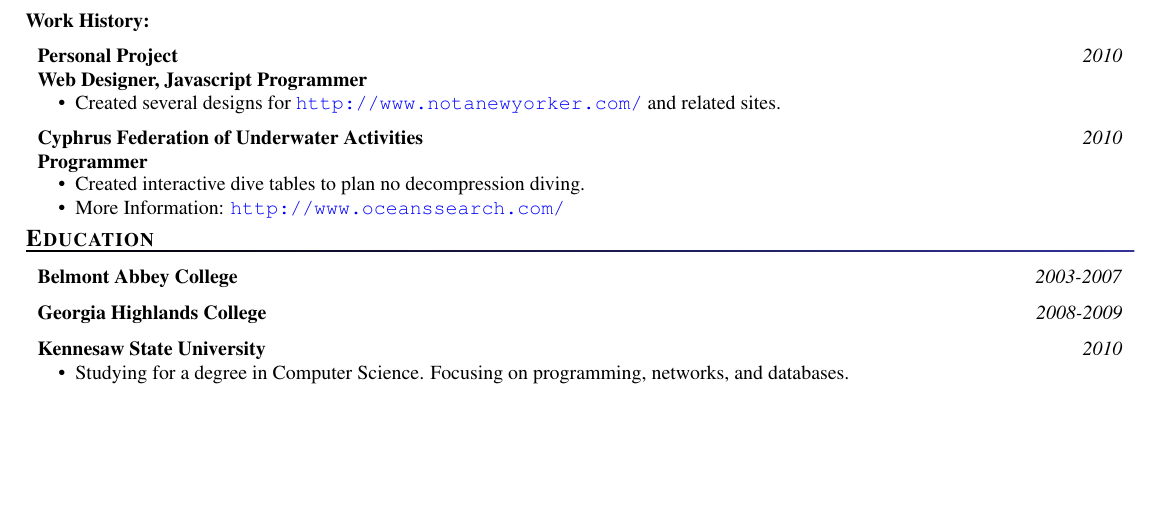
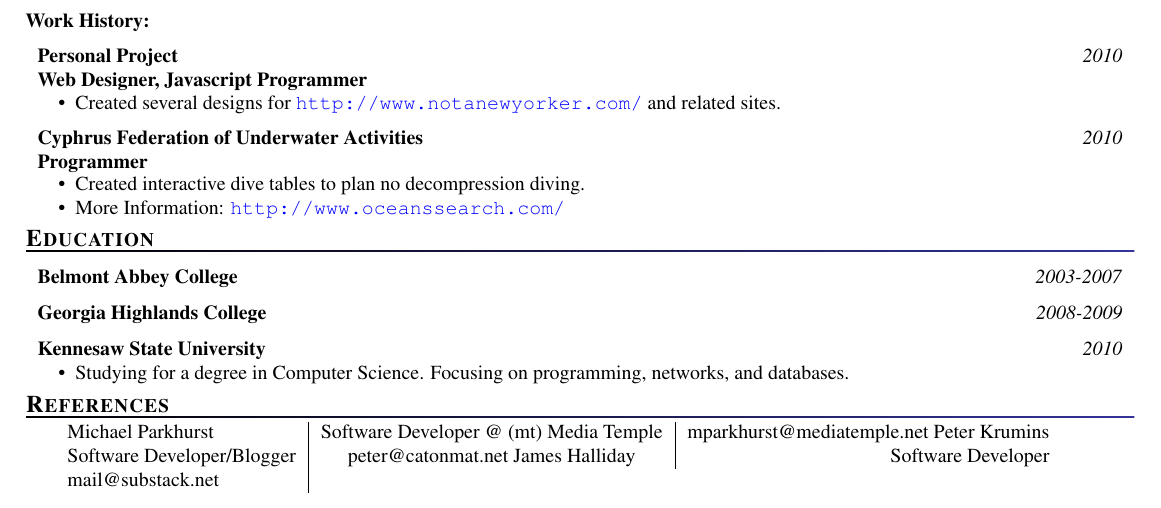
Before and after one commit to simcop2387/resume, a LaTeX CV (resume.tex): part of the page, cut so that both start at the same text, the shorter picture padded with empty space. Compiled offline with pdfLaTeX.

Commit message:
adding references

```diff
--- a/resume.tex
+++ b/resume.tex
@@ -116,4 +116,10 @@ video that contain human speech using various types of signal analysis.
 \item Studying for a degree in Computer Science.  Focusing on programming, networks, and databases.
 \end{compactitem}
 
+\section{References}
+\begin{tabular}{l|c|r}
+Michael Parkhurst & Software Developer @ (mt) Media Temple & mparkhurst@mediatemple.net
+Peter Krumins & Software Developer/Blogger & peter@catonmat.net
+James Halliday & Software Developer & mail@substack.net
+\end{tabular}
 \end{document}
```
